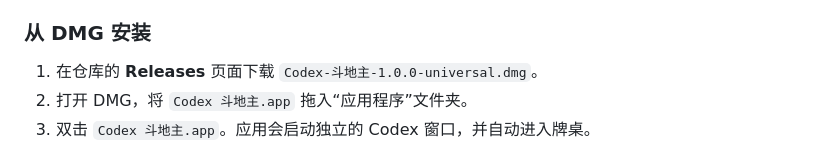
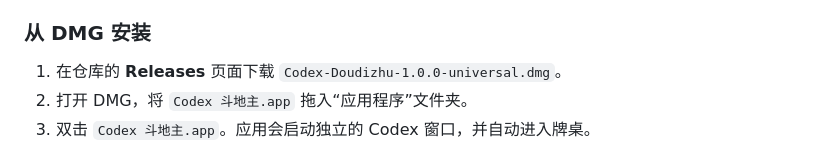
Before and after one commit to AayuBal/codex-doudizhu, a Markdown page: README.md, the part around the change. Drawn GitHub-style.

Commit message:
Document normalized release filenames

```diff
--- a/README.md
+++ b/README.md
@@ -25,7 +25,7 @@
 
 ### 从 DMG 安装
 
-1. 在仓库的 **Releases** 页面下载 `Codex-斗地主-1.0.0-universal.dmg`。
+1. 在仓库的 **Releases** 页面下载 `Codex-Doudizhu-1.0.0-universal.dmg`。
 2. 打开 DMG，将 `Codex 斗地主.app` 拖入“应用程序”文件夹。
 3. 双击 `Codex 斗地主.app`。应用会启动独立的 Codex 窗口，并自动进入牌桌。
 
```
